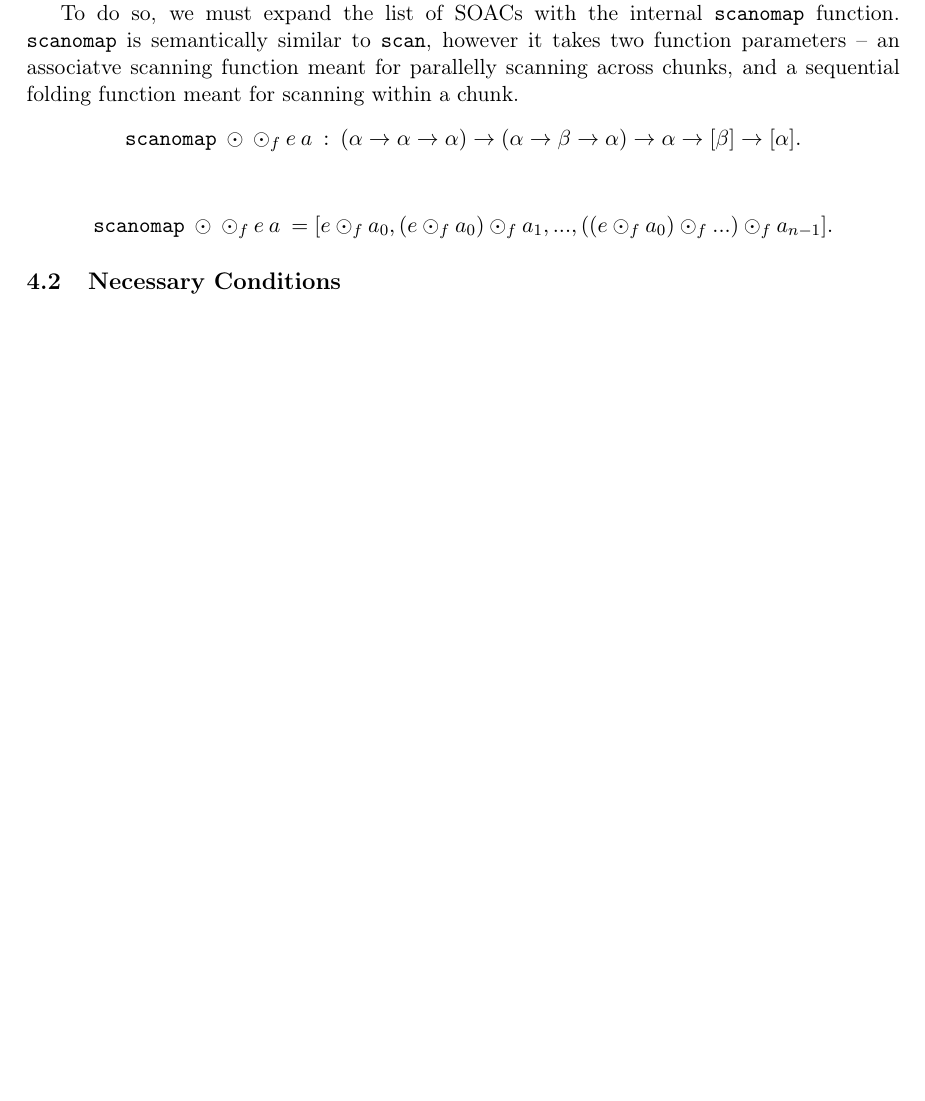
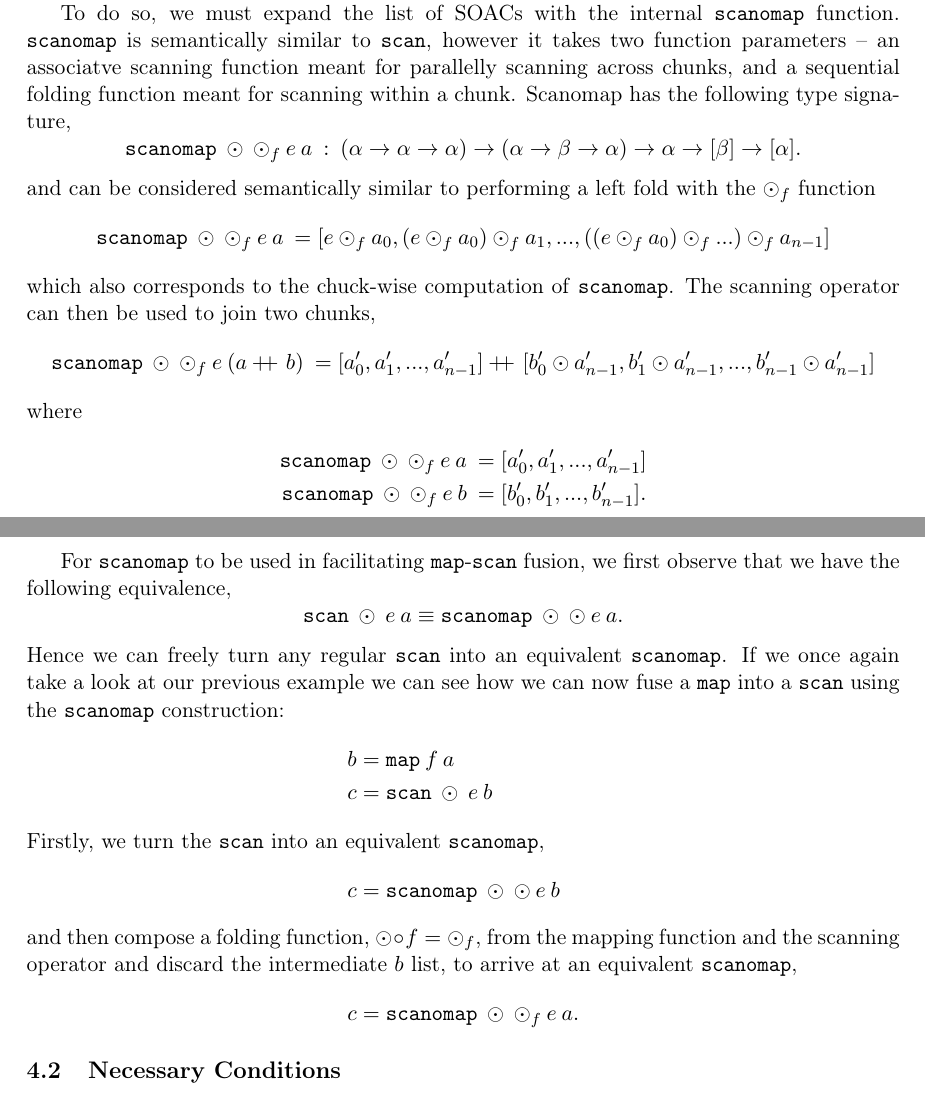
Before and after one commit to CulpaBS/SR, a LaTeX document (main.tex): part of page 5 of 7 before the commit and two parts of pages 5 and 6 of 7 after it, the two joined at a grey line, cut so that both start at the same text, the shorter picture padded with empty space. Compiled offline with pdfLaTeX.

Commit message:
more scanomap

```diff
--- a/main.tex
+++ b/main.tex
@@ -23,7 +23,7 @@
 \usepackage{breqn}
 \usepackage{tikz}
 \usetikzlibrary{arrows,automata,fit,positioning, shapes}
-
+\newcommand\doubleplus{+\kern-1.3ex+\kern0.8ex}
 %% Change `ku-farve` to `nat-farve` to use SCIENCE's old colors or
 %% `natbio-farve` to use SCIENCE's new colors and logo.
 \def \ColourPDF {include/nat-farve}
@@ -163,12 +163,38 @@ The solution to this problem is to exploit how Futhark uses chunking. Since the
 
 To do so, we must expand the list of SOACs with the internal \texttt{scanomap} function. \texttt{scanomap} is semantically similar
  to \texttt{scan}, however it takes two function parameters -- an associatve scanning function meant for parallelly scanning across
- chunks, and a sequential folding function meant for scanning within a chunk.
+ chunks, and a sequential folding function meant for scanning within a chunk. Scanomap has the following type signature,
 $$\mathtt{scanomap} \: \odot \: \odot_f \: e \: a \: : \:(\alpha \to \alpha \to \alpha) \to (\alpha \to \beta \to \alpha)
  \to \alpha \to [\beta] \to [\alpha]\mathnormal{.}$$
+and can be considered semantically similar to performing a left fold with the $\odot_f$ function
+$$\mathtt{scanomap} \: \odot \: \odot_f \: e \: a \: =
+ [e \odot_f a_0, (e \odot_f a_0) \odot_f a_1, ..., ((e \odot_f a_0) \odot_f ...) \odot_f a_{n-1}]$$
+which also corresponds to the chuck-wise computation of \texttt{scanomap}. The scanning operator can then be used to
+ join two chunks,
+$$\mathtt{scanomap} \: \odot \: \odot_f \: e \: (a \doubleplus b) \: =
+[a_0', a_1', ..., a_{n-1}'] \doubleplus [b_0' \odot a_{n-1}',b_1' \odot a_{n-1}', ...,b_{n-1}' \odot a_{n-1}']$$
+where
+\begin{align*}
+  \mathtt{scanomap} \: \odot \: \odot_f \: e \: a \: &=
+[a_0', a_1', ..., a_{n-1}'] \\
+  \mathtt{scanomap} \: \odot \: \odot_f \: e \: b \: &=
+[b_0', b_1', ..., b_{n-1}']\mathnormal{.}
+\end{align*}
 
-$$\mathtt{scanomap} \: \odot \: \odot_f \: e \: a \: =
- [e \odot_f a_0, (e \odot_f a_0) \odot_f a_1, ..., ((e \odot_f a_0) \odot_f ...) \odot_f a_{n-1}]\mathnormal{.}$$
+For \texttt{scanomap} to be used in facilitating \texttt{map}-\texttt{scan} fusion, we first observe that we have the
+ following equivalence,
+$$\mathtt{scan} \: \odot \: e \: a \equiv \mathtt{scanomap} \: \odot \: \odot \: e \: a \mathnormal{.}$$
+Hence we can freely turn any regular \texttt{scan} into an equivalent \texttt{scanomap}. If we once again take a look at our previous example
+ we can see how we can now fuse a \texttt{map} into a \texttt{scan} using the \texttt{scanomap} construction:
+\begin{align*}
+  b &= \mathtt{map} \: f \: a \\
+  c &= \mathtt{scan} \: \odot \: e \: b
+\intertext{Firstly, we turn the \texttt{scan} into an equivalent \texttt{scanomap},}
+  c &= \mathtt{scanomap} \: \odot \: \odot \: e \: b
+\intertext{and then compose a folding function, $\odot \circ f = \odot_f$, from the mapping function and the scanning operator and discard
+ the intermediate $b$ list, to arrive at an equivalent \texttt{scanomap},}
+  c &= \mathtt{scanomap} \: \odot \: \odot_f \: e \: a\mathnormal{.}
+\end{align*}
 % Why do we need the scanomap construction?
 % What is the Scanomap construction. What are its semantics, and why is it used.
 % Show equivalence between a Scanomap and a composition of a map and a scan - similar to showing redomap results from a reduce . map.
```
Also changed, not shown: main.bbl (added), main.pdf (added), 5 other files.
